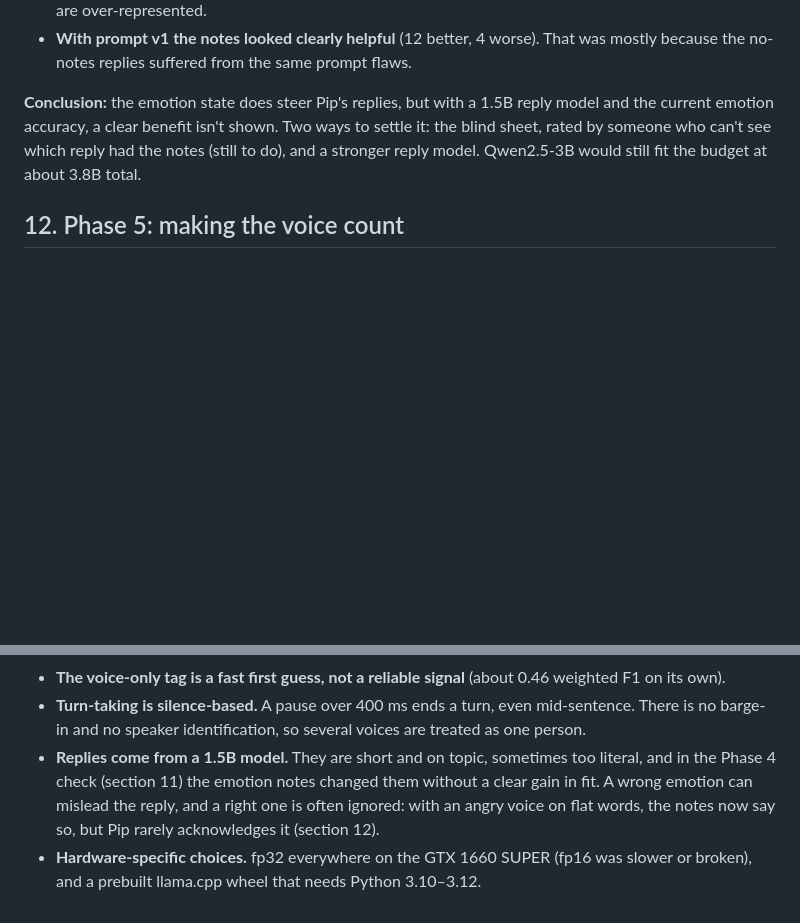
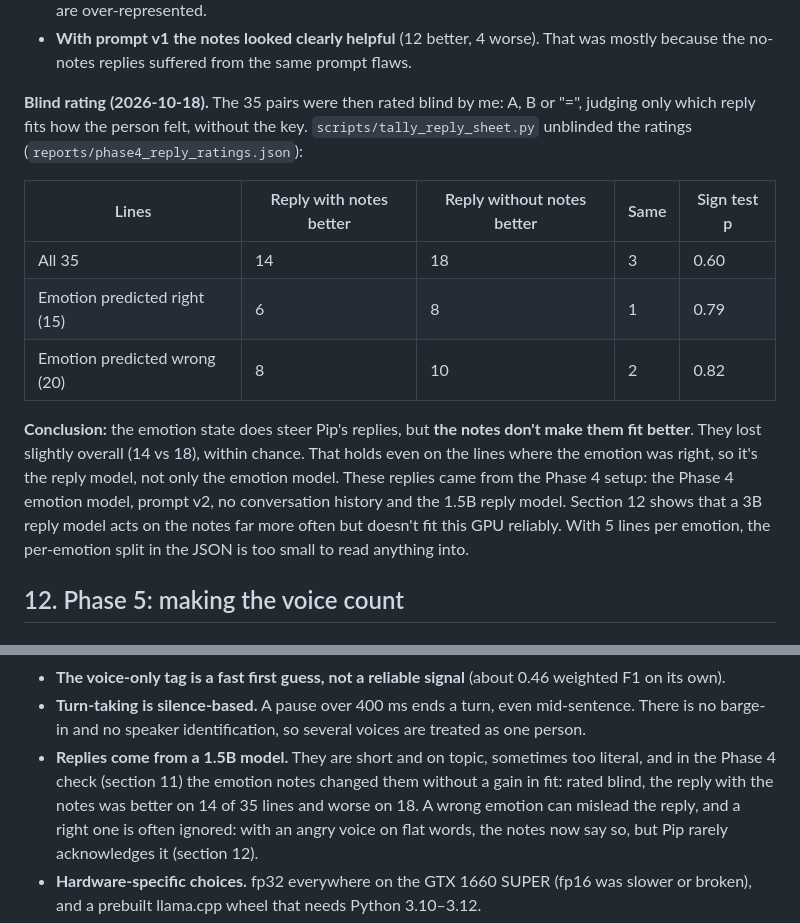
Before and after one commit to NathanielRecto/Meld-RealTime-Emotion, a Markdown page: docs/DESIGN.md, 2 parts joined by grey strips. Drawn GitHub-style; blank space fills up the shorter version.

```diff
--- a/docs/DESIGN.md
+++ b/docs/DESIGN.md
@@ -540,10 +540,23 @@ and made no clear difference in 24.
 - **With prompt v1 the notes looked clearly helpful** (12 better, 4 worse). That was mostly
   because the no-notes replies suffered from the same prompt flaws.
 
-**Conclusion:** the emotion state does steer Pip's replies, but with a 1.5B reply model and the
-current emotion accuracy, a clear benefit isn't shown. Two ways to settle it: the blind sheet,
-rated by someone who can't see which reply had the notes (still to do), and a stronger reply
-model. Qwen2.5-3B would still fit the budget at about 3.8B total.
+**Blind rating (2026-10-18).** The 35 pairs were then rated blind by me: A, B or "=", judging only
+which reply fits how the person felt, without the key. `scripts/tally_reply_sheet.py` unblinded the
+ratings (`reports/phase4_reply_ratings.json`):
+
+| Lines | Reply with notes better | Reply without notes better | Same | Sign test p |
+|---|---|---|---|---|
+| All 35 | 14 | 18 | 3 | 0.60 |
+| Emotion predicted right (15) | 6 | 8 | 1 | 0.79 |
+| Emotion predicted wrong (20) | 8 | 10 | 2 | 0.82 |
+
+**Conclusion:** the emotion state does steer Pip's replies, but **the notes don't make them fit
+better**. They lost slightly overall (14 vs 18), within chance. That holds even on the lines where
+the emotion was right, so it's the reply model, not only the emotion model. These replies came from
+the Phase 4 setup: the Phase 4 emotion model, prompt v2, no conversation history and the 1.5B reply
+model. Section 12 shows that a 3B reply model acts on the notes far more often but doesn't fit this
+GPU reliably. With 5 lines per emotion, the per-emotion split in the JSON is too small to read
+anything into.
 
 ## 12. Phase 5: making the voice count
 
@@ -867,7 +880,8 @@ when the words say little.
 - **Turn-taking is silence-based.** A pause over 400 ms ends a turn, even mid-sentence. There is
   no barge-in and no speaker identification, so several voices are treated as one person.
 - **Replies come from a 1.5B model.** They are short and on topic, sometimes too literal, and in
-  the Phase 4 check (section 11) the emotion notes changed them without a clear gain in fit. A
+  the Phase 4 check (section 11) the emotion notes changed them without a gain in fit: rated blind,
+  the reply with the notes was better on 14 of 35 lines and worse on 18. A
   wrong emotion can mislead the reply, and a right one is often ignored: with an angry voice on
   flat words, the notes now say so, but Pip rarely acknowledges it (section 12).
 - **Hardware-specific choices.** fp32 everywhere on the GTX 1660 SUPER (fp16 was slower or
```
Also changed, not shown: README.md (+10 -2 lines), reports/phase4_reply_sheet.md (+35 -35 lines), docs/img/live_turn14.png (added), 1 other file.
